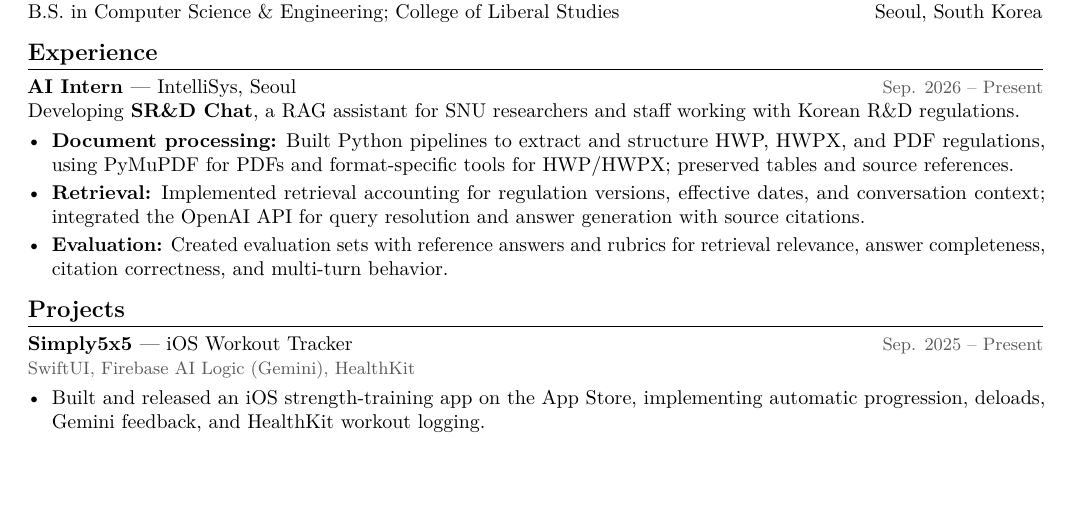
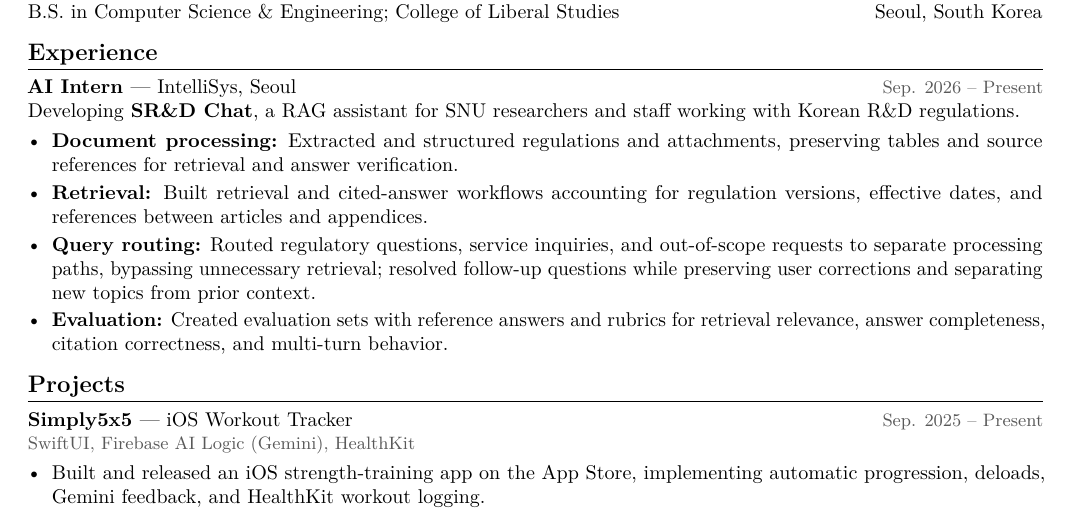
Before and after one commit to saturdayynightlive/saturdayynightlive.github.io, a LaTeX CV (Hwan_Ji_CV.tex): part of the page, cut so that both start at the same text, the shorter picture padded with empty space. Compiled offline with pdfLaTeX.

Commit message:
Highlight query routing in IntelliSys CV entry

```diff
--- a/Hwan_Ji_CV.tex
+++ b/Hwan_Ji_CV.tex
@@ -32,8 +32,9 @@ B.S. in Computer Science \& Engineering; College of Liberal Studies \hfill Seoul
 \entry{AI Intern \textnormal{--- IntelliSys, Seoul}}{Sep. 2026 -- Present}
 Developing \textbf{SR\&D Chat}, a RAG assistant for SNU researchers and staff working with Korean R\&D regulations.
 \begin{itemize}
-\item \textbf{Document processing:} Built Python pipelines to extract and structure HWP, HWPX, and PDF regulations, using PyMuPDF for PDFs and format-specific tools for HWP/HWPX; preserved tables and source references.
-\item \textbf{Retrieval:} Implemented retrieval accounting for regulation versions, effective dates, and conversation context; integrated the OpenAI API for query resolution and answer generation with source citations.
+\item \textbf{Document processing:} Extracted and structured regulations and attachments, preserving tables and source references for retrieval and answer verification.
+\item \textbf{Retrieval:} Built retrieval and cited-answer workflows accounting for regulation versions, effective dates, and references between articles and appendices.
+\item \textbf{Query routing:} Routed regulatory questions, service inquiries, and out-of-scope requests to separate processing paths, bypassing unnecessary retrieval; resolved follow-up questions while preserving user corrections and separating new topics from prior context.
 \item \textbf{Evaluation:} Created evaluation sets with reference answers and rubrics for retrieval relevance, answer completeness, citation correctness, and multi-turn behavior.
 \end{itemize}
 
```
Also changed, not shown: Hwan_Ji_CV.pdf.
